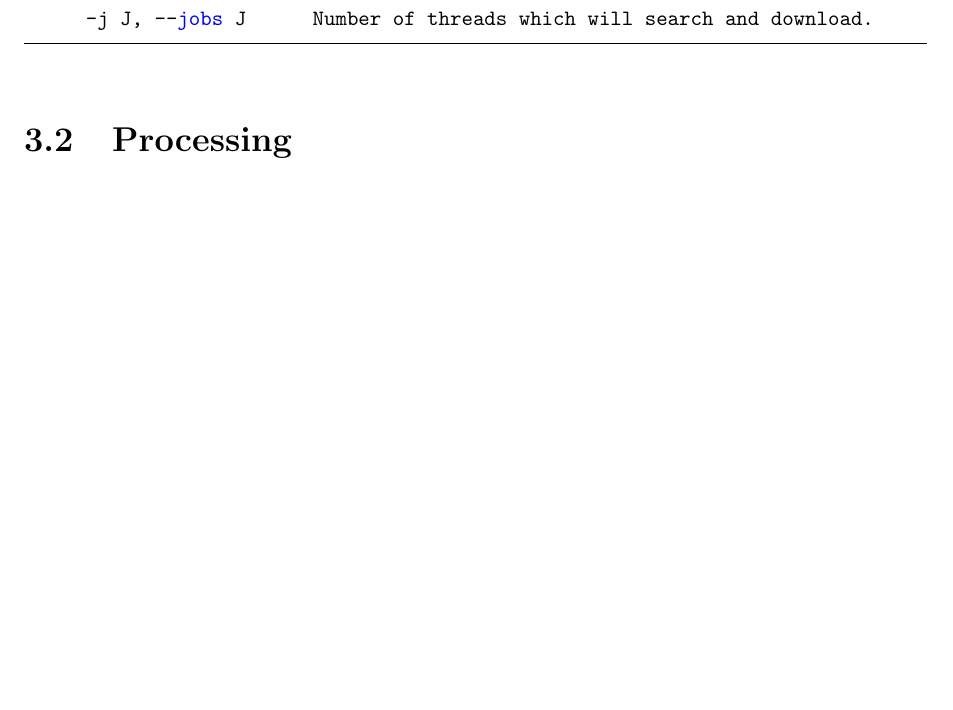
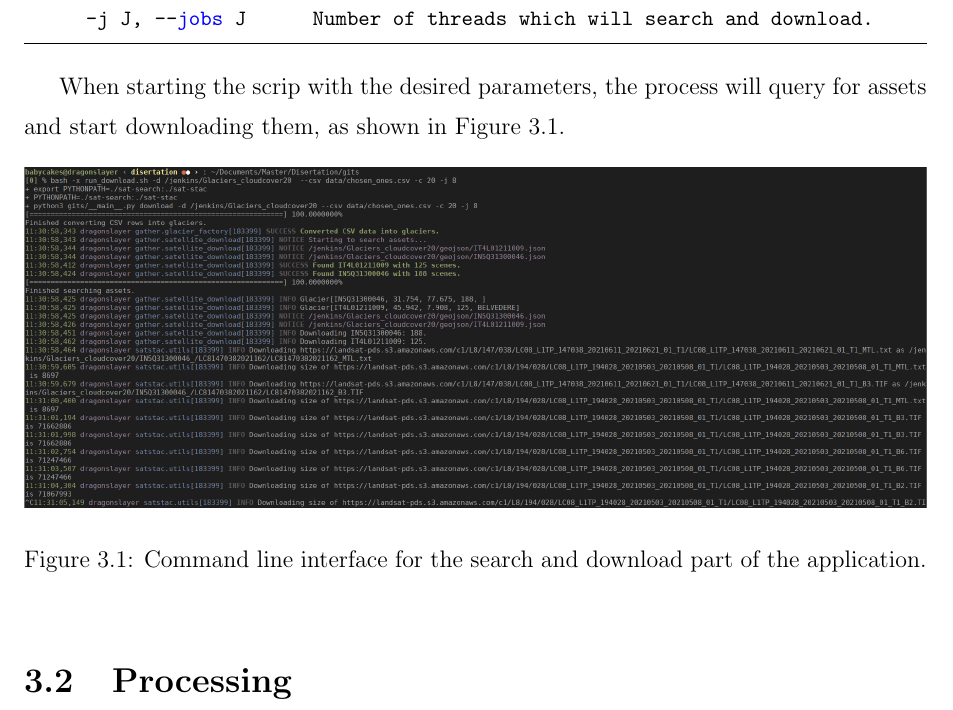
Before and after one commit to BabyCakes13/GlacierImagePredictor, a LaTeX thesis (docs/text/Disertation.tex): part of page 34 of 66 before the commit and part of page 34 of 67 after it, cut so that both start at the same text, the shorter picture padded with empty space. Compiled offline with pdfLaTeX.

Commit message:
Finished GUI.

```diff
--- a/docs/text/Disertation.tex
+++ b/docs/text/Disertation.tex
@@ -568,6 +568,15 @@
 		-j J, --jobs J        Number of threads which will search and download.
 	\end{lstlisting}
 
+	When starting the scrip with the desired parameters, the process will query for assets and start downloading them, as shown in Figure~\ref{fig:download_cmd}.
+
+	\begin{figure}[h!]
+		\centering
+		\includegraphics[width=\columnwidth]{../images/download_cmd.png}
+		\caption{Command line interface for the search and download part of the application.}
+		\label{fig:download_cmd}
+	\end{figure}
+
 	\section{Processing}
 
 	\par Our thesis focuses on computer vision, therefore we wanted to make sure that we are providing a tool which supports easy image visualisation, as well as an easy way to process. A graphical user interface which focuses on providing easy access to the glaciers dataset, equipped with a screen to easily visualise the images in different stages of processing proves to be the best approach for our purpose. Figure~\ref{fig:gui} represents the main use case scenario for using the interface, while also snowing snippets of NDSI images as well as generated ones and their snow coverage graphs.
```
Also changed, not shown: docs/images/download_cmd.png, docs/images/process_cmd.png, docs/text/Disertation.tex (11 more changed lines), 5 other files.
